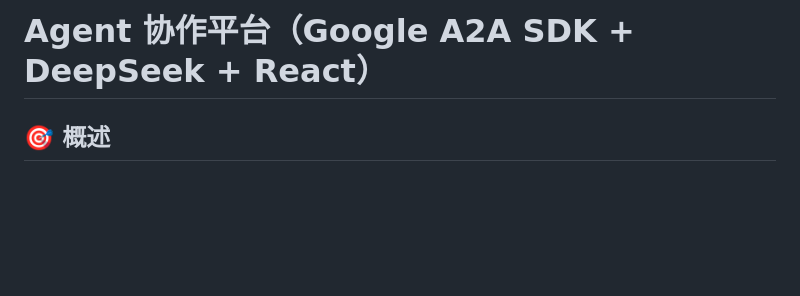
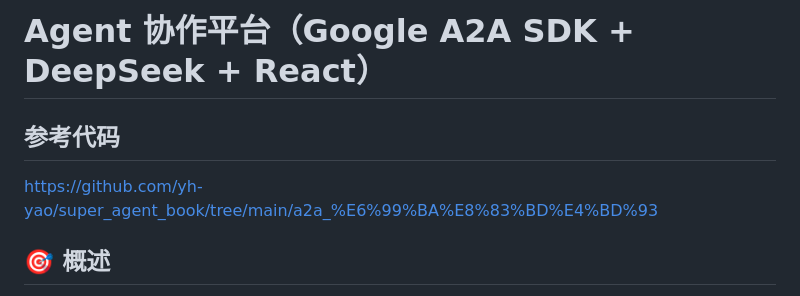
Before and after one commit to bettermorn/AIAgent, a Markdown page: code/A2A_Agent/README.md, the part around the change. GitHub-like rendering; blank space fills up the shorter version.

```diff
--- a/code/A2A_Agent/README.md
+++ b/code/A2A_Agent/README.md
@@ -1,4 +1,10 @@
 # Agent 协作平台（Google A2A SDK + DeepSeek + React）
+
+## 参考代码
+
+https://github.com/yh-yao/super_agent_book/tree/main/a2a_%E6%99%BA%E8%83%BD%E4%BD%93
+
+
 
 ## 🎯 概述
 
```
